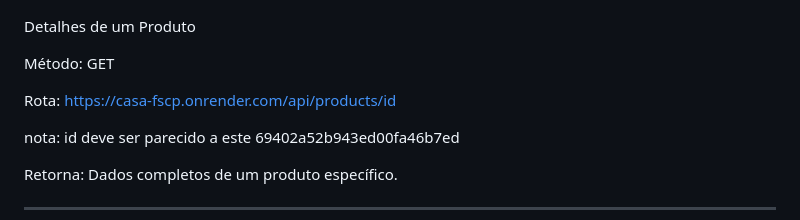
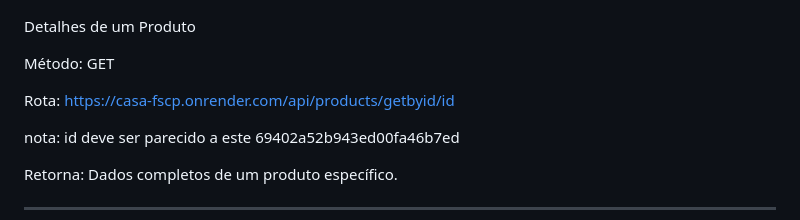
Before and after one commit to WisePearce/BackEnd-CasaCheia, a Markdown page: README.md, the part around the change. Drawn GitHub-style.

Commit message:
Change API route to get product by ID
Updated API endpoint in README for fetching product details.

```diff
--- a/README.md
+++ b/README.md
@@ -152,7 +152,7 @@ Detalhes de um Produto
 
 Método: GET
 
-Rota: https://casa-fscp.onrender.com/api/products/id
+Rota: https://casa-fscp.onrender.com/api/products/getbyid/id
 
 nota: id deve ser parecido a este 69402a52b943ed00fa46b7ed
 
```
